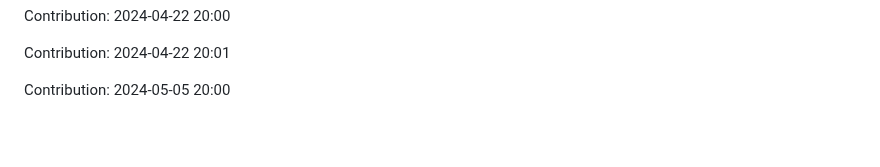
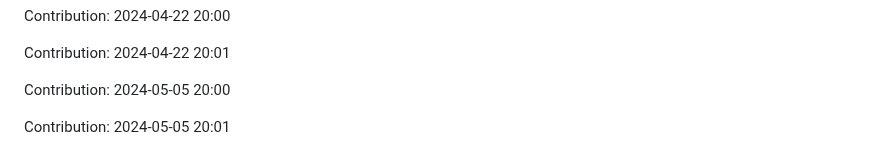
Before and after one commit to enbtram/BallDown-Game, a Markdown page: README.md, the part around the change. Drawn GitHub-style; blank space fills up the shorter version.

Commit message:
"Contribution: 2024-05-05 20:01"

```diff
--- a/README.md
+++ b/README.md
@@ -559,3 +559,5 @@ Contribution: 2024-04-22 20:00
 Contribution: 2024-04-22 20:01
 
 Contribution: 2024-05-05 20:00
+
+Contribution: 2024-05-05 20:01
```
